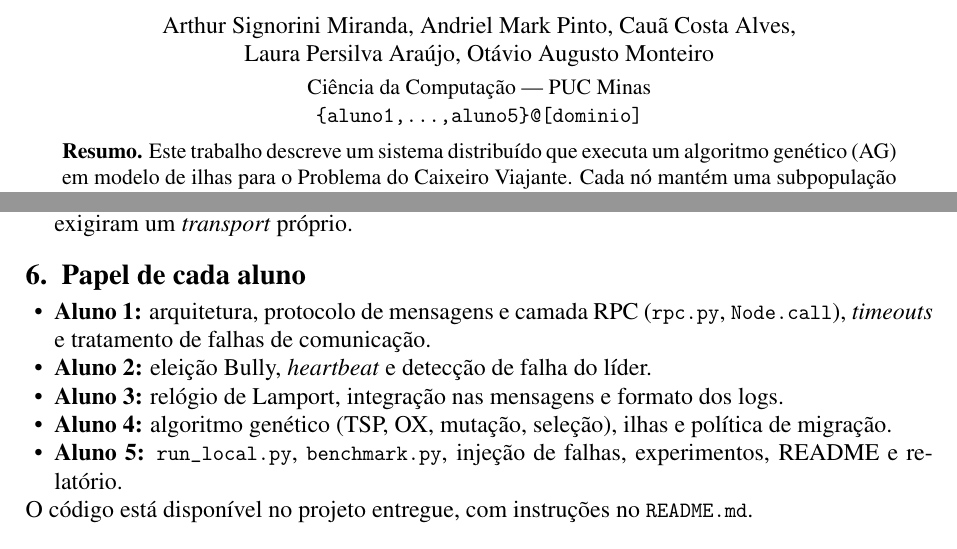
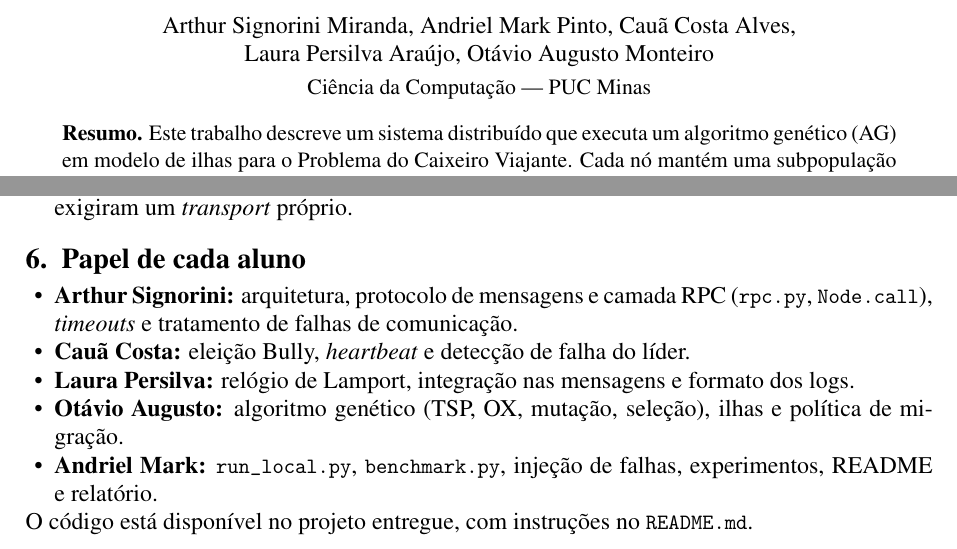
Before and after one commit to laurapersilva/Trabalho-Computacao-Distribuida, a LaTeX document (relatorio/relatorio.tex): two parts of pages 1 and 3 of 3, joined at a grey line, cut so that both start at the same text. Compiled offline with pdfLaTeX.

Commit message:
Update relatorio.tex

```diff
--- a/relatorio/relatorio.tex
+++ b/relatorio/relatorio.tex
@@ -25,7 +25,7 @@
 \begin{center}
 {\Large\bfseries Algoritmo Genético Distribuído em Modelo de Ilhas\\[2pt] para o Problema do Caixeiro Viajante}\\[8pt]
 {\normalsize Arthur Signorini Miranda, Andriel Mark Pinto, Cauã Costa Alves,\\{} Laura Persilva Araújo, Otávio Augusto Monteiro}\\[3pt]
-{\small Ciência da Computação --- PUC Minas\\{} \texttt{\{aluno1,...,aluno5\}@[dominio]}}
+{\small Ciência da Computação --- PUC Minas\\}
 \end{center}
 
 \begin{center}
@@ -129,11 +129,11 @@ A maior parte da diferença entre o caso de 1 nó (população 240) e os demais
 
 \section{Papel de cada aluno}
 \begin{itemize}
-\item \textbf{Aluno 1:} arquitetura, protocolo de mensagens e camada RPC (\code{rpc.py}, \code{Node.call}), \textit{timeouts} e tratamento de falhas de comunicação.
-\item \textbf{Aluno 2:} eleição Bully, \textit{heartbeat} e detecção de falha do líder.
-\item \textbf{Aluno 3:} relógio de Lamport, integração nas mensagens e formato dos logs.
-\item \textbf{Aluno 4:} algoritmo genético (TSP, OX, mutação, seleção), ilhas e política de migração.
-\item \textbf{Aluno 5:} \code{run\_local.py}, \code{benchmark.py}, injeção de falhas, experimentos, README e relatório.
+\item \textbf{Arthur Signorini:} arquitetura, protocolo de mensagens e camada RPC (\code{rpc.py}, \code{Node.call}), \textit{timeouts} e tratamento de falhas de comunicação.
+\item \textbf{Cauã Costa:} eleição Bully, \textit{heartbeat} e detecção de falha do líder.
+\item \textbf{Laura Persilva:} relógio de Lamport, integração nas mensagens e formato dos logs.
+\item \textbf{Otávio Augusto:} algoritmo genético (TSP, OX, mutação, seleção), ilhas e política de migração.
+\item \textbf{Andriel Mark:} \code{run\_local.py}, \code{benchmark.py}, injeção de falhas, experimentos, README e relatório.
 \end{itemize}
 O código está disponível no projeto entregue, com instruções no \code{README.md}.
 
```
